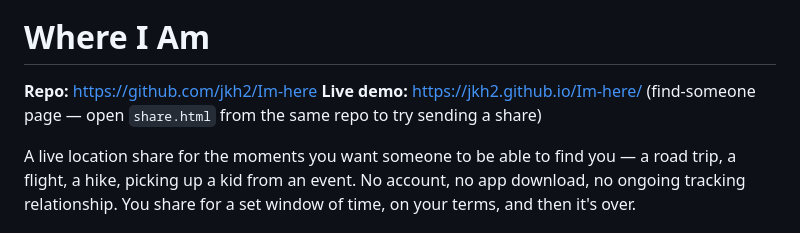
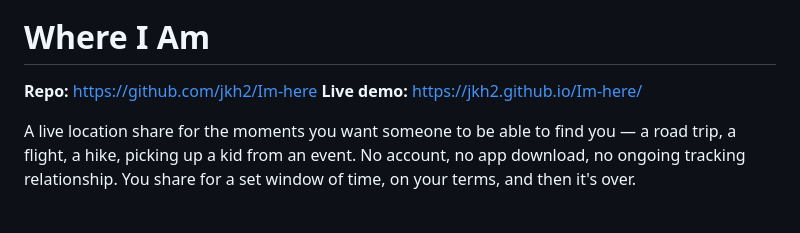
Before and after one commit to jkh2/Im-here, a Markdown page: README.md, the part around the change. Rendered like a GitHub page.

Commit message:
Fix live demo link formatting in README
Updated the live demo link formatting in README.md.

```diff
--- a/README.md
+++ b/README.md
@@ -3,7 +3,7 @@
 # Where I Am
 
 **Repo:** https://github.com/jkh2/Im-here
-**Live demo:** https://jkh2.github.io/Im-here/ (find-someone page — open `share.html` from the same repo to try sending a share)
+**Live demo:** https://jkh2.github.io/Im-here/
 
 A live location share for the moments you want someone to be able to find you — a road trip, a flight, a hike, picking up a kid from an event. No account, no app download, no ongoing tracking relationship. You share for a set window of time, on your terms, and then it's over.
 
```
